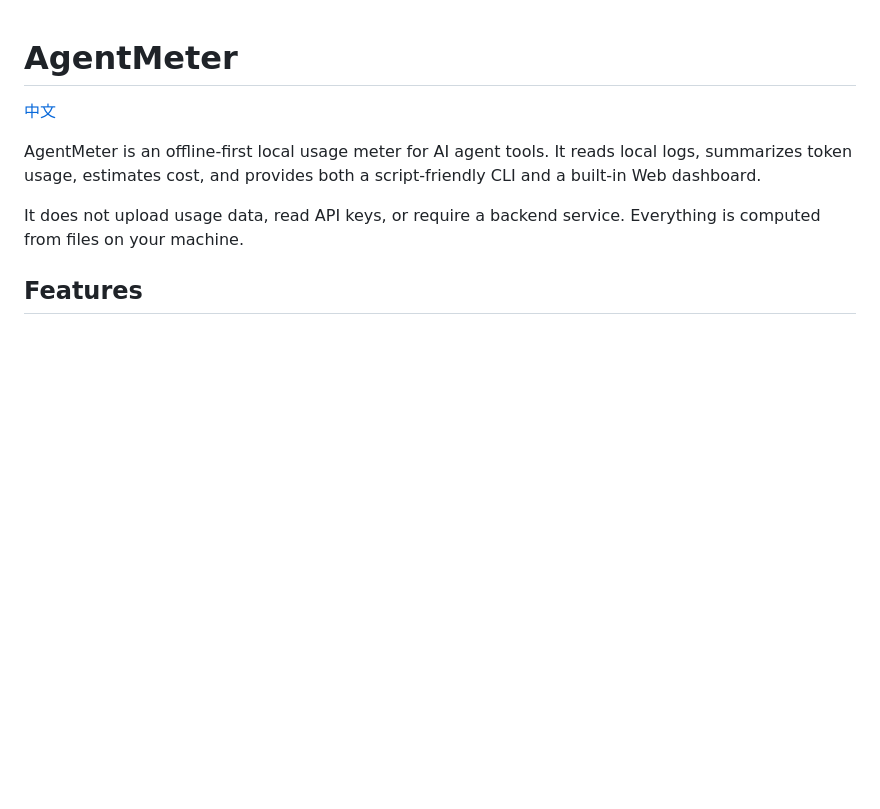
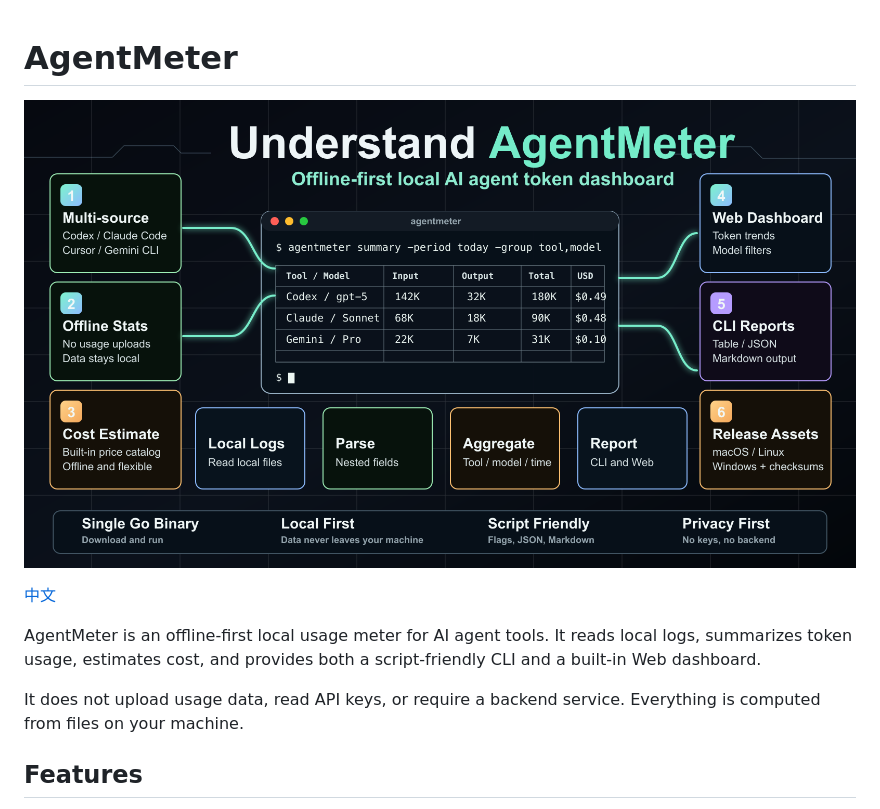
Before and after one commit to why19970628/agentmeter, a Markdown page: README.md, the part around the change. Drawn GitHub-style; pictures changed too: assets/README.en.png (added); blank space fills up the shorter version.

```diff
--- a/README.md
+++ b/README.md
@@ -1,4 +1,6 @@
 # AgentMeter
+
+![AgentMeter cover](assets/README.en.png)
 
 [中文](README.zh-CN.md)
 
```
Also changed, not shown: README.zh-CN.md (+2 -0 lines), assets/README.zh-CN.png (added), 2 other files.
